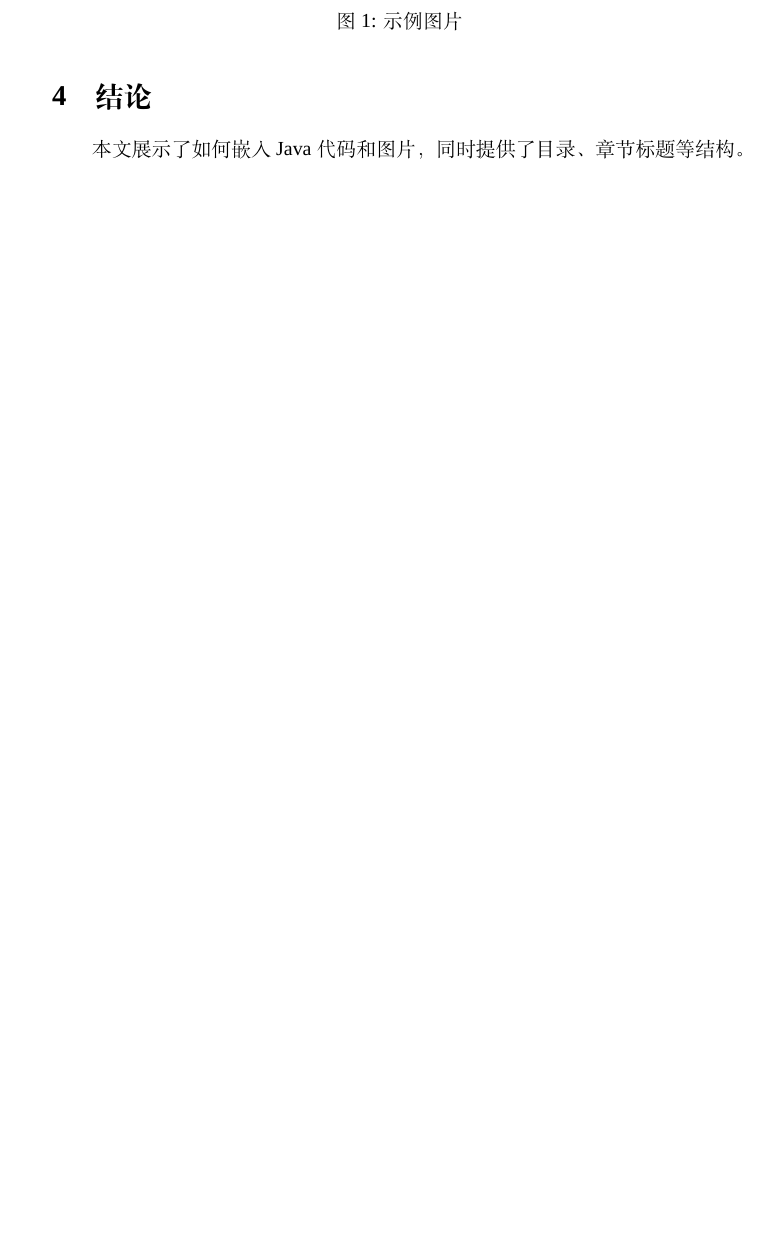
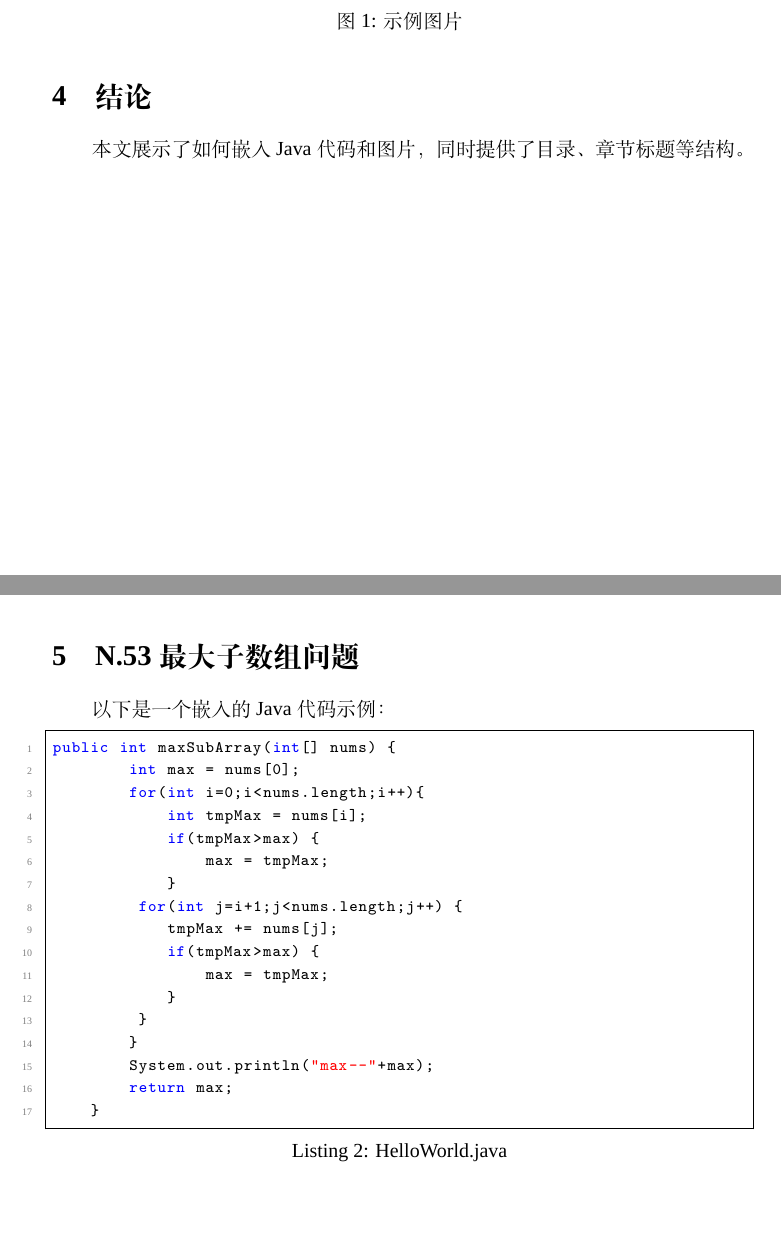
Before and after one commit to rateyu/latexproj, a LaTeX document (mytex/leetcodeA5.tex): part of page 3 of 3 before the commit and two parts of pages 3 and 4 of 4 after it, the two joined at a grey line, cut so that both start at the same text, the shorter picture padded with empty space. Compiled offline with XeLaTeX; a missing font is replaced by an installed copy or a similar font.

Commit message:
有两个tex a5的模版了， mytex/leetcodeA5.tex,这个是java 的风格，另外一个是javascript的风格

```diff
--- a/mytex/leetcodeA5.tex
+++ b/mytex/leetcodeA5.tex
@@ -19,7 +19,7 @@
 % 设置列表中Java代码的样式
 \lstdefinestyle{java}{
     language=Java,
-    backgroundcolor=\color{lightgray}, % 背景颜色
+    %backgroundcolor=\color{lightgray}, % 背景颜色
     basicstyle=\ttfamily\footnotesize, % 字体
     breaklines=true,                   % 自动换行
     captionpos=b,                      % 标题位置
@@ -79,4 +79,27 @@ public class HelloWorld {
 \section{结论}
 本文展示了如何嵌入Java代码和图片，同时提供了目录、章节标题等结构。
 
+\newpage
+\section{N.53 最大子数组问题}
+以下是一个嵌入的Java代码示例：
+\begin{lstlisting}[style=java, caption={HelloWorld.java}]
+public int maxSubArray(int[] nums) {
+        int max = nums[0];
+        for(int i=0;i<nums.length;i++){
+            int tmpMax = nums[i];
+            if(tmpMax>max) {
+                max = tmpMax;
+            }
+         for(int j=i+1;j<nums.length;j++) {
+            tmpMax += nums[j];
+            if(tmpMax>max) {
+                max = tmpMax;
+            }
+         }
+        }
+        System.out.println("max--"+max);
+        return max;
+    }
+\end{lstlisting}
+
 \end{document}
```
Also changed, not shown: latexcodeA5/.#texlistingA5.tex (deleted, +0 -1 lines), latexcodeA5/texlistingA5.tex (+24 -0 lines), mytex/.#leetcodeA5.tex (deleted, +0 -1 lines), latexcodeA5/texlistingA5.pdf, mytex/leetcodeA5.pdf, readme2.md (added), 3 other files.
